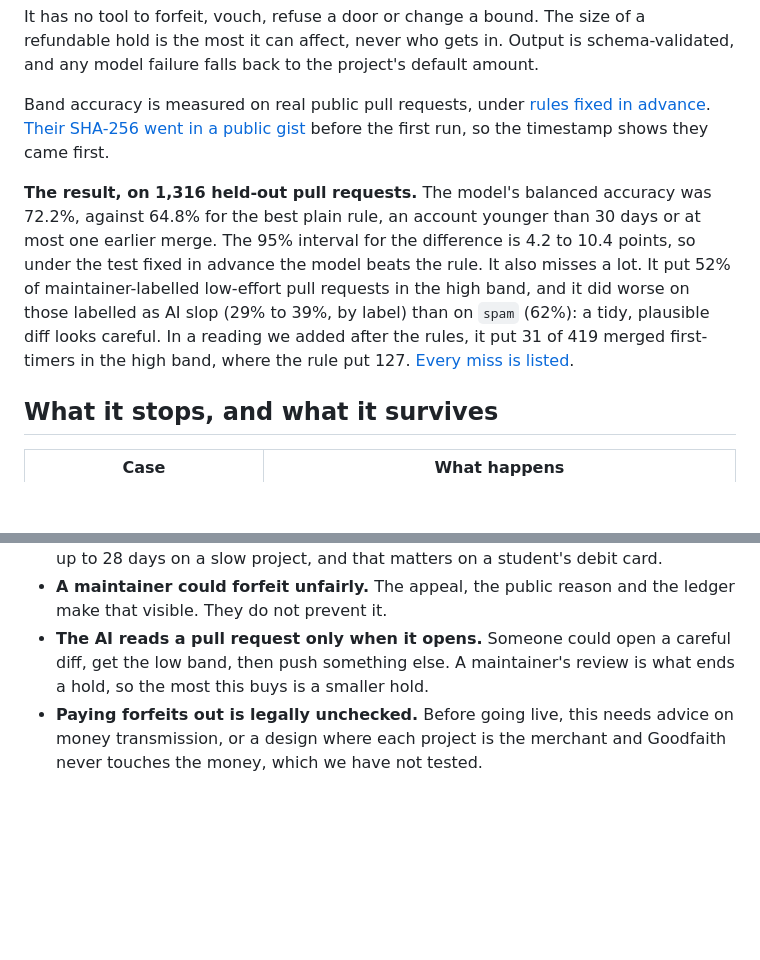
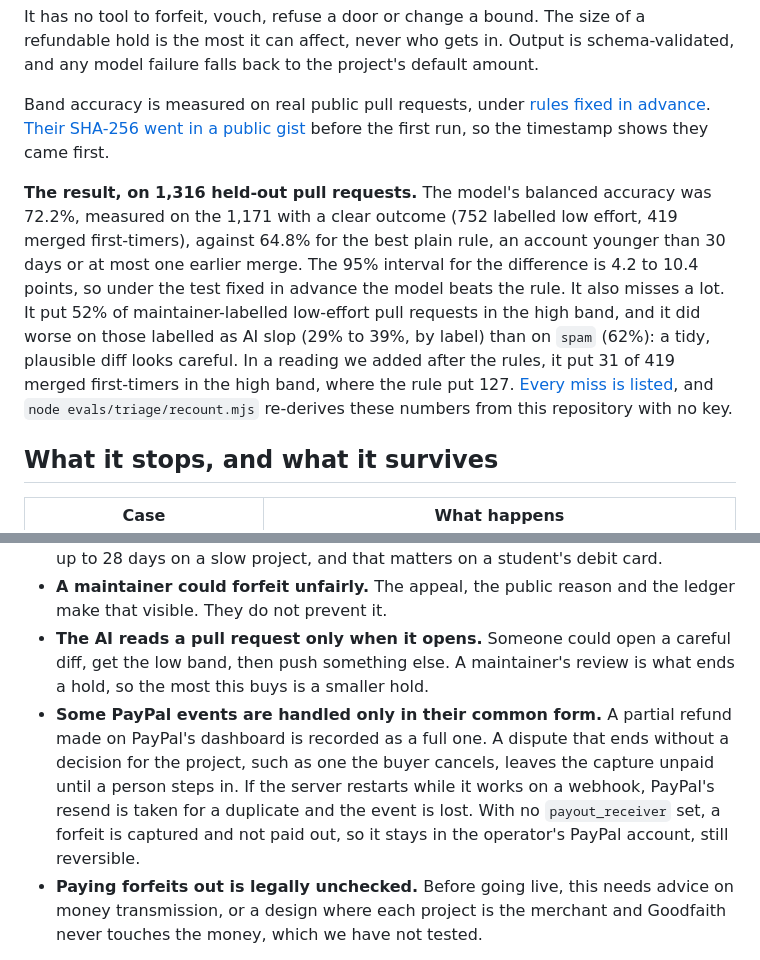
Before and after one commit to leejpsd/goodfaith, a Markdown page: README.md, 2 parts joined by grey strips. Drawn GitHub-style; blank space fills up the shorter version.

```diff
--- a/README.md
+++ b/README.md
@@ -90,7 +92,7 @@ It has no tool to forfeit, vouch, refuse a door or change a bound. The size of a
 
 Band accuracy is measured on real public pull requests, under [rules fixed in advance](evals/triage/RULES.md). [Their SHA-256 went in a public gist](https://gist.github.com/leejpsd/b55b5aa7b3d4dccf9d0649bbc46010ba) before the first run, so the timestamp shows they came first.
 
-**The result, on 1,316 held-out pull requests.** The model's balanced accuracy was 72.2%, against 64.8% for the best plain rule, an account younger than 30 days or at most one earlier merge. The 95% interval for the difference is 4.2 to 10.4 points, so under the test fixed in advance the model beats the rule. It also misses a lot. It put 52% of maintainer-labelled low-effort pull requests in the high band, and it did worse on those labelled as AI slop (29% to 39%, by label) than on `spam` (62%): a tidy, plausible diff looks careful. In a reading we added after the rules, it put 31 of 419 merged first-timers in the high band, where the rule put 127. [Every miss is listed](evals/triage/RESULTS.md).
+**The result, on 1,316 held-out pull requests.** The model's balanced accuracy was 72.2%, measured on the 1,171 with a clear outcome (752 labelled low effort, 419 merged first-timers), against 64.8% for the best plain rule, an account younger than 30 days or at most one earlier merge. The 95% interval for the difference is 4.2 to 10.4 points, so under the test fixed in advance the model beats the rule. It also misses a lot. It put 52% of maintainer-labelled low-effort pull requests in the high band, and it did worse on those labelled as AI slop (29% to 39%, by label) than on `spam` (62%): a tidy, plausible diff looks careful. In a reading we added after the rules, it put 31 of 419 merged first-timers in the high band, where the rule put 127. [Every miss is listed](evals/triage/RESULTS.md), and `node evals/triage/recount.mjs` re-derives these numbers from this repository with no key.
 
 ## What it stops, and what it survives
 
@@ -225,6 +227,7 @@ How we used AG Studio, with the code for each:
 - **A good-faith contributor's money can stay reserved** until someone reviews, up to 28 days on a slow project, and that matters on a student's debit card.
 - **A maintainer could forfeit unfairly.** The appeal, the public reason and the ledger make that visible. They do not prevent it.
 - **The AI reads a pull request only when it opens.** Someone could open a careful diff, get the low band, then push something else. A maintainer's review is what ends a hold, so the most this buys is a smaller hold.
+- **Some PayPal events are handled only in their common form.** A partial refund made on PayPal's dashboard is recorded as a full one. A dispute that ends without a decision for the project, such as one the buyer cancels, leaves the capture unpaid until a person steps in. If the server restarts while it works on a webhook, PayPal's resend is taken for a duplicate and the event is lost. With no `payout_receiver` set, a forfeit is captured and not paid out, so it stays in the operator's PayPal account, still reversible.
 - **Paying forfeits out is legally unchecked.** Before going live, this needs advice on money transmission, or a design where each project is the merchant and Goodfaith never touches the money, which we have not tested.
 
 Similar ideas are compared [near the top](#how-it-differs-from-other-bonds).
```
Also changed, not shown: other parts of README.md (+6 -4 lines), docs/apimatic-context-plugin.md (+5 -5 lines), evals/doors/RESULTS.md (+1 -1 lines), docs/console-evidence.png, 7 other files.
